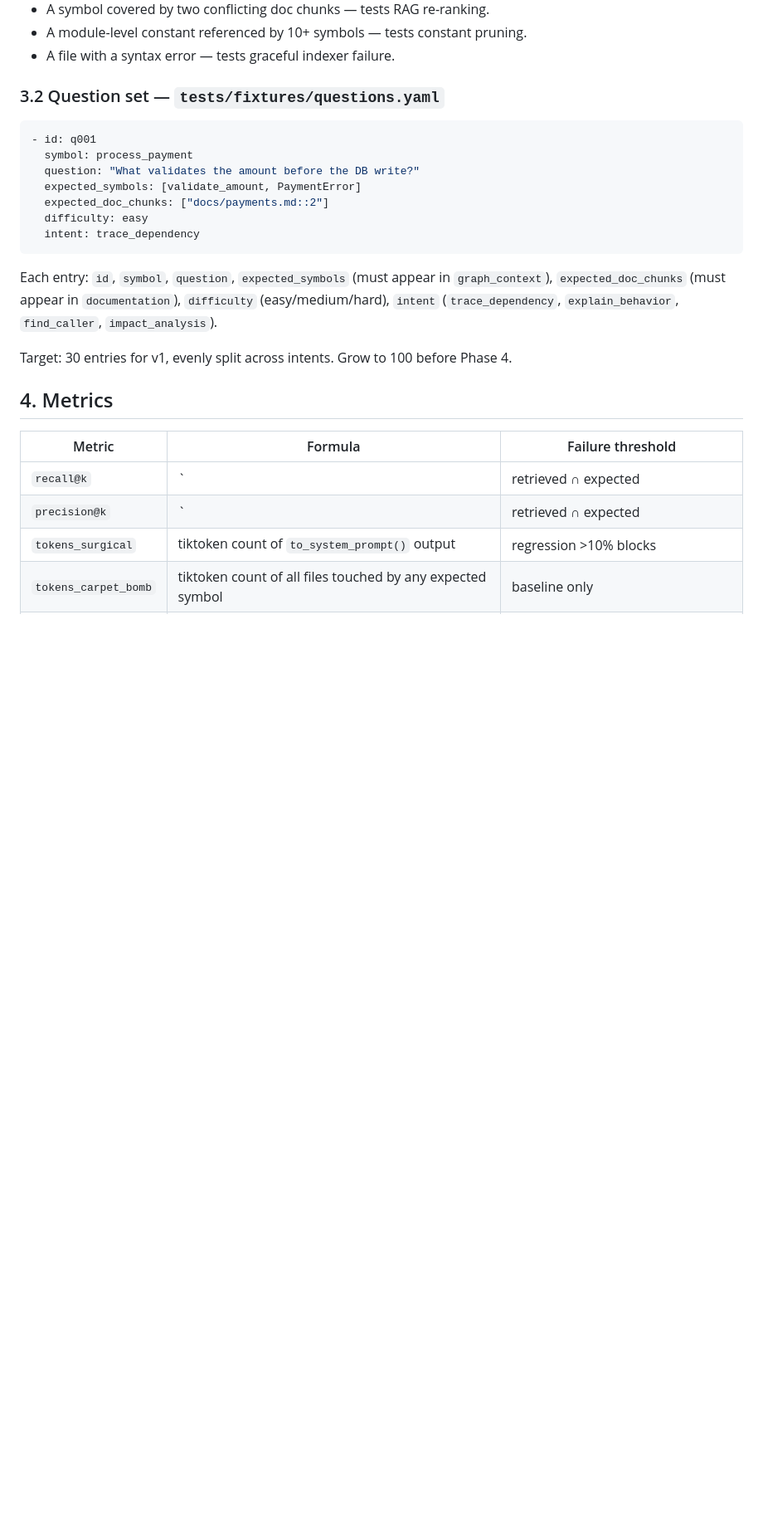
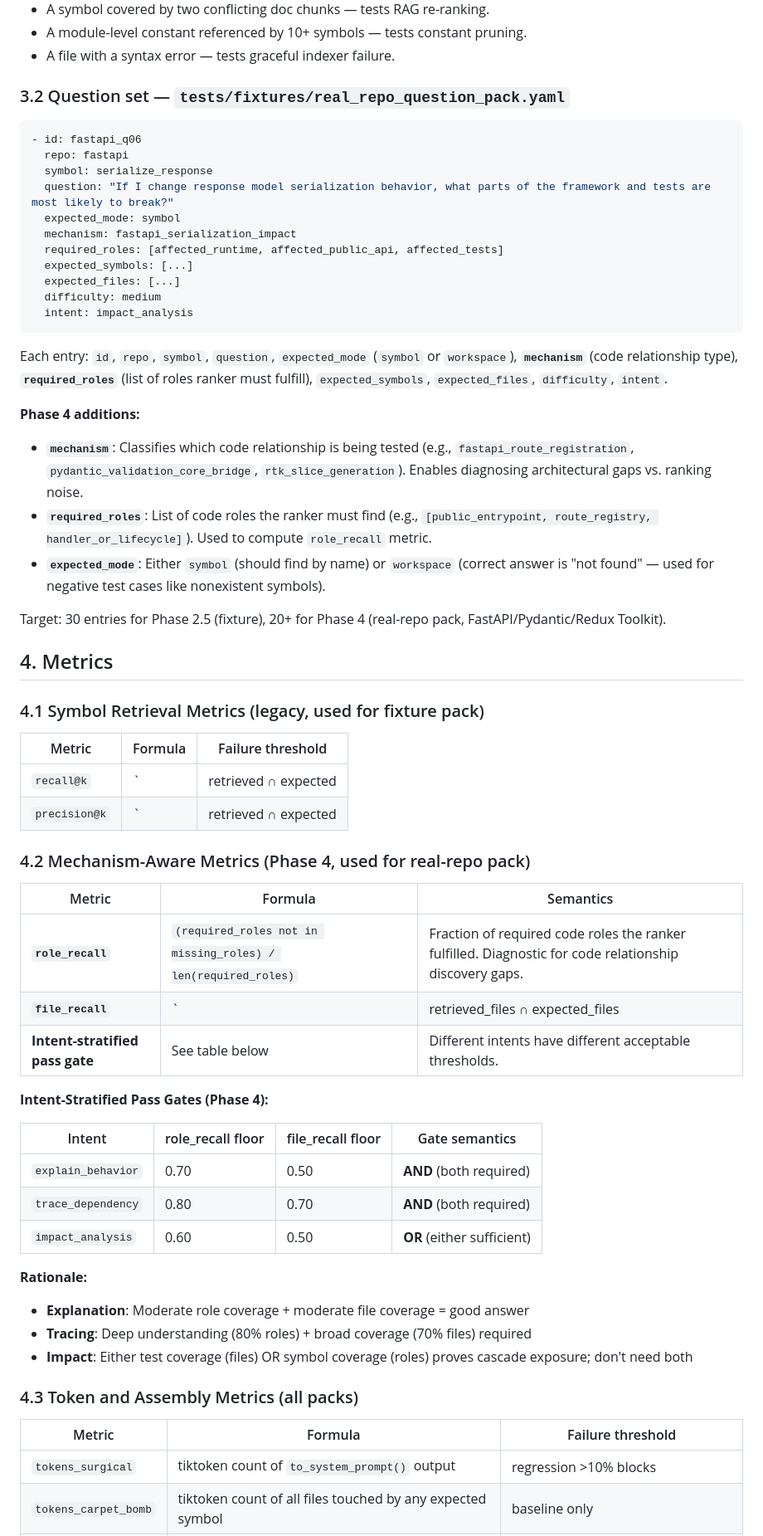
Before and after one commit to idxoid/surgical_context, a Markdown page: docs/spec_eval_harness.md, the part around one of its changes. Shown at 83% size. Drawn GitHub-style; blank space fills up the shorter version.

Commit message:
docs: update specs for Phase 4 mechanism-aware evaluation
spec_intent_classifier.md:
- Add IMPACT_ANALYSIS intent type (§7) with keywords, priority order, and special ranker handling
- Document that tests are not penalized for impact analysis (noise_factor=1.0)
- Document intent-specific priors and token floors for impact analysis
- Add impact_analysis to budget allocation table (60% cross-refs, 25% code, 15% docs)

spec_eval_harness.md:
- Update question set spec to include mechanism, required_roles, expected_mode fields
- Split metrics into symbol-retrieval (legacy fixture) and mechanism-aware (real-repo pack)
- Document role_recall metric: (required_roles not in missing_roles) / len(required_roles)
- Document intent-stratified pass gates with AND/OR semantics per intent
- Update rationale for each intent's pass gate threshold

Co-Authored-By: Claude Haiku 4.5 <noreply@anthropic.com>

````diff
--- a/docs/spec_eval_harness.md
+++ b/docs/spec_eval_harness.md
@@ -32,28 +32,65 @@ Required topologies:
 - A module-level constant referenced by 10+ symbols — tests constant pruning.
 - A file with a syntax error — tests graceful indexer failure.
 
-### 3.2 Question set — `tests/fixtures/questions.yaml`
+### 3.2 Question set — `tests/fixtures/real_repo_question_pack.yaml`
 
 ```yaml
-- id: q001
-  symbol: process_payment
-  question: "What validates the amount before the DB write?"
-  expected_symbols: [validate_amount, PaymentError]
-  expected_doc_chunks: ["docs/payments.md::2"]
-  difficulty: easy
-  intent: trace_dependency
+- id: fastapi_q06
+  repo: fastapi
+  symbol: serialize_response
+  question: "If I change response model serialization behavior, what parts of the framework and tests are most likely to break?"
+  expected_mode: symbol
+  mechanism: fastapi_serialization_impact
+  required_roles: [affected_runtime, affected_public_api, affected_tests]
+  expected_symbols: [...]
+  expected_files: [...]
+  difficulty: medium
+  intent: impact_analysis
 ```
 
-Each entry: `id`, `symbol`, `question`, `expected_symbols` (must appear in `graph_context`), `expected_doc_chunks` (must appear in `documentation`), `difficulty` (easy/medium/hard), `intent` (`trace_dependency`, `explain_behavior`, `find_caller`, `impact_analysis`).
+Each entry: `id`, `repo`, `symbol`, `question`, `expected_mode` (`symbol` or `workspace`), **`mechanism`** (code relationship type), **`required_roles`** (list of roles ranker must fulfill), `expected_symbols`, `expected_files`, `difficulty`, `intent`.
 
-Target: 30 entries for v1, evenly split across intents. Grow to 100 before Phase 4.
+**Phase 4 additions:**
+- **`mechanism`**: Classifies which code relationship is being tested (e.g., `fastapi_route_registration`, `pydantic_validation_core_bridge`, `rtk_slice_generation`). Enables diagnosing architectural gaps vs. ranking noise.
+- **`required_roles`**: List of code roles the ranker must find (e.g., `[public_entrypoint, route_registry, handler_or_lifecycle]`). Used to compute `role_recall` metric.
+- **`expected_mode`**: Either `symbol` (should find by name) or `workspace` (correct answer is "not found" — used for negative test cases like nonexistent symbols).
+
+Target: 30 entries for Phase 2.5 (fixture), 20+ for Phase 4 (real-repo pack, FastAPI/Pydantic/Redux Toolkit).
 
 ## 4. Metrics
+
+### 4.1 Symbol Retrieval Metrics (legacy, used for fixture pack)
 
 | Metric | Formula | Failure threshold |
 |---|---|---|
 | `recall@k` | `|retrieved ∩ expected| / |expected|` at k=5 graph deps | <0.80 blocks merge |
 | `precision@k` | `|retrieved ∩ expected| / |retrieved|` | <0.60 blocks merge |
+
+### 4.2 Mechanism-Aware Metrics (Phase 4, used for real-repo pack)
+
+| Metric | Formula | Semantics |
+|---|---|---|
+| **`role_recall`** | `(required_roles not in missing_roles) / len(required_roles)` | Fraction of required code roles the ranker fulfilled. Diagnostic for code relationship discovery gaps. |
+| **`file_recall`** | `|retrieved_files ∩ expected_files| / |expected_files|` | Fraction of expected files included. Tests ranking noise and code coverage. |
+| **Intent-stratified pass gate** | See table below | Different intents have different acceptable thresholds. |
+
+**Intent-Stratified Pass Gates (Phase 4):**
+
+| Intent | role_recall floor | file_recall floor | Gate semantics |
+|---|---|---|---|
+| `explain_behavior` | 0.70 | 0.50 | **AND** (both required) |
+| `trace_dependency` | 0.80 | 0.70 | **AND** (both required) |
+| `impact_analysis` | 0.60 | 0.50 | **OR** (either sufficient) |
+
+**Rationale:**
+- **Explanation**: Moderate role coverage + moderate file coverage = good answer
+- **Tracing**: Deep understanding (80% roles) + broad coverage (70% files) required
+- **Impact**: Either test coverage (files) OR symbol coverage (roles) proves cascade exposure; don't need both
+
+### 4.3 Token and Assembly Metrics (all packs)
+
+| Metric | Formula | Failure threshold |
+|---|---|---|
 | `tokens_surgical` | tiktoken count of `to_system_prompt()` output | regression >10% blocks |
 | `tokens_carpet_bomb` | tiktoken count of all files touched by any expected symbol | baseline only |
 | `reduction_ratio` | `1 - tokens_surgical / tokens_carpet_bomb` | <0.50 blocks (target 0.60–0.80 per [architectura.md §1.3](architectura.md)) |
````
Also changed, not shown: other parts of docs/spec_eval_harness.md (+1 -1 lines), docs/spec_intent_classifier.md (+24 -1 lines).
